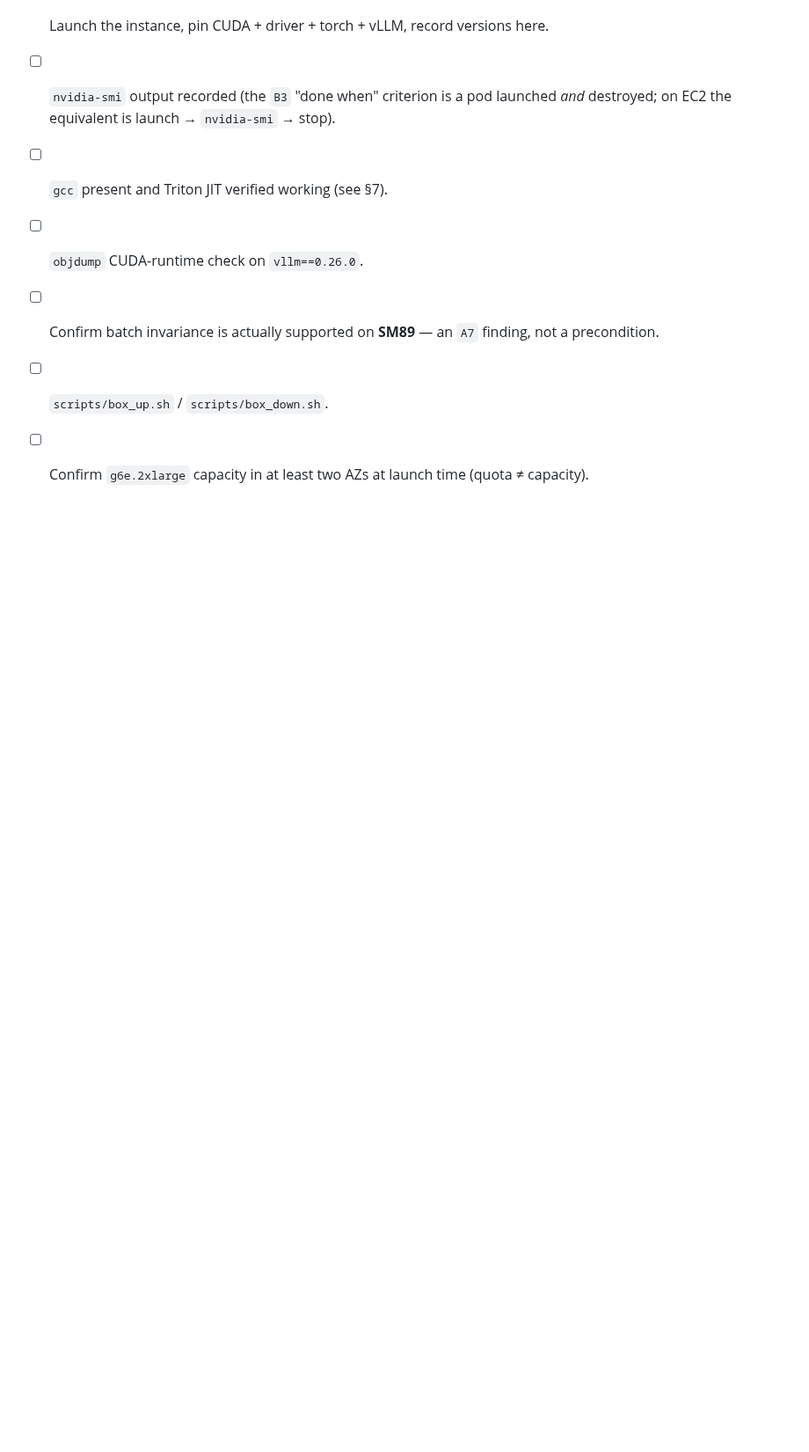
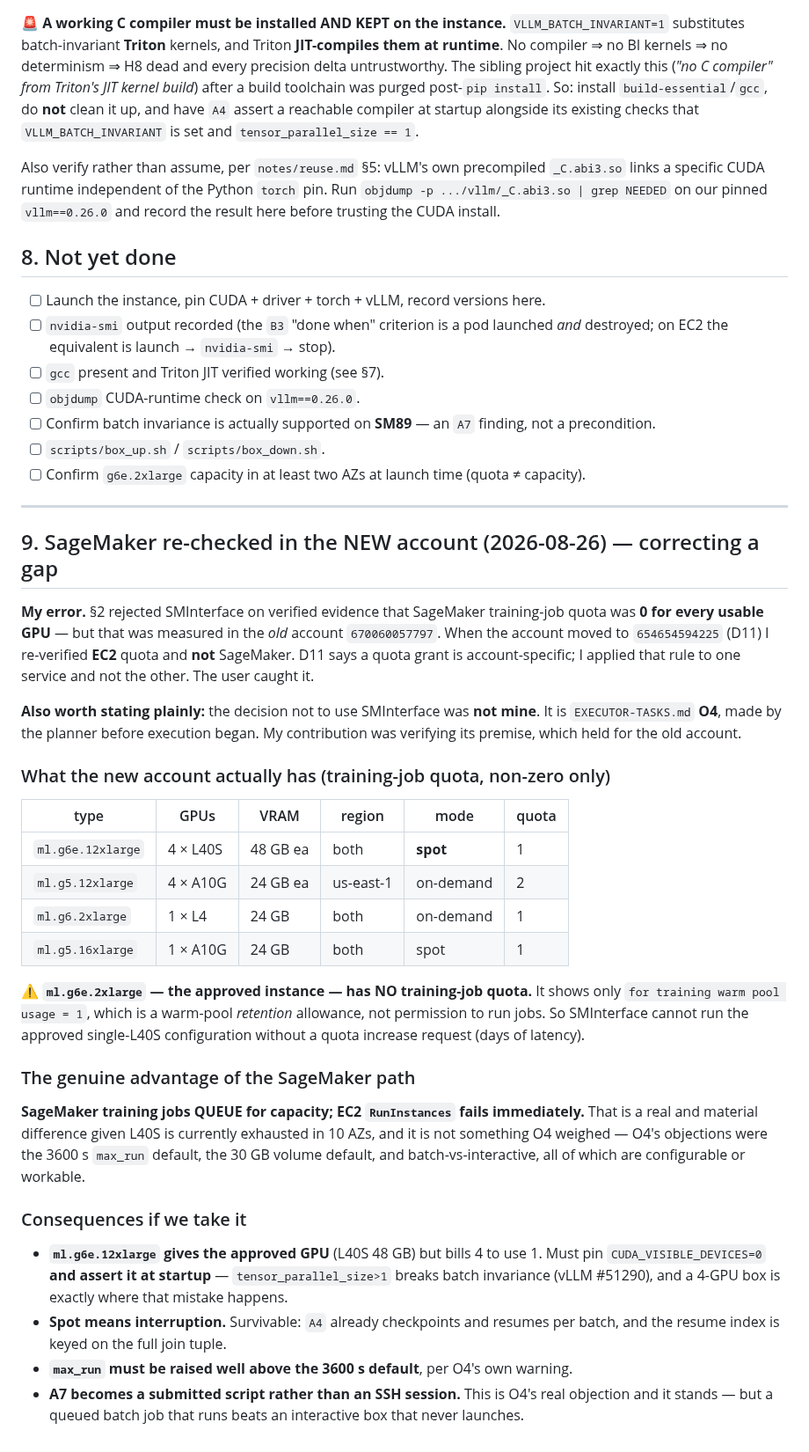
Before and after one commit to johnyj02/llm-quantization-bench, a Markdown page: notes/compute.md, the part around the change. Shown at 88% size. Rendered like a GitHub page; blank space fills up the shorter version.

Commit message:
Re-check SageMaker quota in the new account; correct my own gap
D11 says quota is account-specific. When the account moved to 654654594225 I
re-verified EC2 quota and NOT SageMaker -- applied the rule to one service and
not the other. The user caught it.

Also recording plainly: the decision not to use SMInterface was NOT mine, it is
EXECUTOR-TASKS.md O4 by the planner. I only verified its premise, which did hold
for the OLD account 670060057797 (SageMaker training quota 0 for every usable GPU).

New account findings: ml.g6e.2xlarge -- the approved instance -- has NO
training-job quota, only 'training warm pool usage = 1' which is a retention
allowance, not permission to run jobs. The only g6e with real training quota is
ml.g6e.12xlarge (4x L40S 48GB, SPOT).

The real advantage O4 did not weigh: SageMaker training jobs QUEUE for capacity
while EC2 RunInstances fails immediately -- material now that L40S is exhausted
in 10 AZs.

```diff
--- a/notes/compute.md
+++ b/notes/compute.md
@@ -230,3 +230,49 @@ result here before trusting the CUDA install.
       precondition.
 - [ ] `scripts/box_up.sh` / `scripts/box_down.sh`.
 - [ ] Confirm `g6e.2xlarge` capacity in at least two AZs at launch time (quota ≠ capacity).
+
+---
+
+## 9. SageMaker re-checked in the NEW account (2026-08-26) — correcting a gap
+
+**My error.** §2 rejected SMInterface on verified evidence that SageMaker training-job quota
+was **0 for every usable GPU** — but that was measured in the *old* account `670060057797`.
+When the account moved to `654654594225` (D11) I re-verified **EC2** quota and **not**
+SageMaker. D11 says a quota grant is account-specific; I applied that rule to one service and
+not the other. The user caught it.
+
+**Also worth stating plainly:** the decision not to use SMInterface was **not mine**. It is
+`EXECUTOR-TASKS.md` **O4**, made by the planner before execution began. My contribution was
+verifying its premise, which held for the old account.
+
+### What the new account actually has (training-job quota, non-zero only)
+
+| type | GPUs | VRAM | region | mode | quota |
+|---|---|---|---|---|---|
+| `ml.g6e.12xlarge` | 4 × L40S | 48 GB ea | both | **spot** | 1 |
+| `ml.g5.12xlarge` | 4 × A10G | 24 GB ea | us-east-1 | on-demand | 2 |
+| `ml.g6.2xlarge` | 1 × L4 | 24 GB | both | on-demand | 1 |
+| `ml.g5.16xlarge` | 1 × A10G | 24 GB | both | spot | 1 |
+
+⚠️ **`ml.g6e.2xlarge` — the approved instance — has NO training-job quota.** It shows only
+`for training warm pool usage = 1`, which is a warm-pool *retention* allowance, not permission
+to run jobs. So SMInterface cannot run the approved single-L40S configuration without a quota
+increase request (days of latency).
+
+### The genuine advantage of the SageMaker path
+
+**SageMaker training jobs QUEUE for capacity; EC2 `RunInstances` fails immediately.** That is a
+real and material difference given L40S is currently exhausted in 10 AZs, and it is not
+something O4 weighed — O4's objections were the 3600 s `max_run` default, the 30 GB volume
+default, and batch-vs-interactive, all of which are configurable or workable.
+
+### Consequences if we take it
+
+- **`ml.g6e.12xlarge` gives the approved GPU** (L40S 48 GB) but bills 4 to use 1. Must pin
+  `CUDA_VISIBLE_DEVICES=0` **and assert it at startup** — `tensor_parallel_size>1` breaks batch
+  invariance (vLLM #51290), and a 4-GPU box is exactly where that mistake happens.
+- **Spot means interruption.** Survivable: `A4` already checkpoints and resumes per batch, and
+  the resume index is keyed on the full join tuple.
+- **`max_run` must be raised well above the 3600 s default**, per O4's own warning.
+- **A7 becomes a submitted script rather than an SSH session.** This is O4's real objection and
+  it stands — but a queued batch job that runs beats an interactive box that never launches.
```
